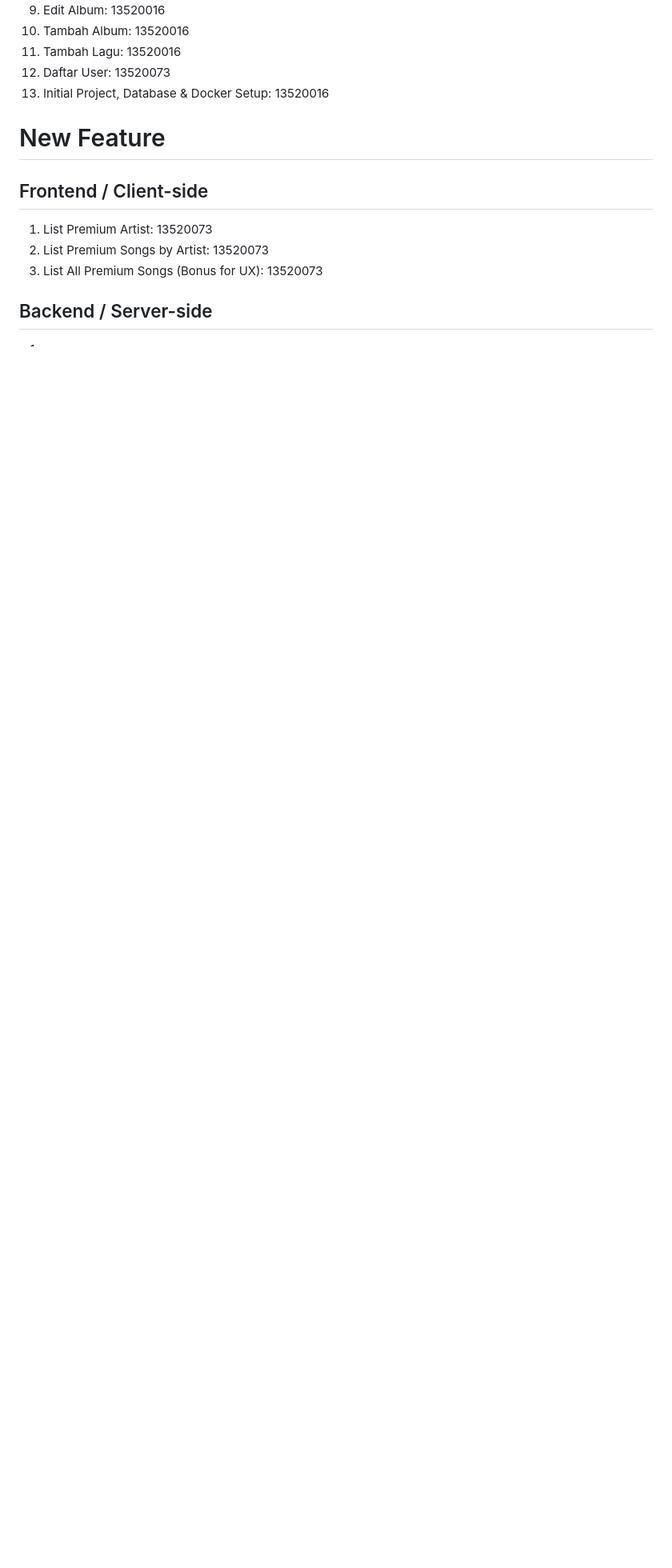
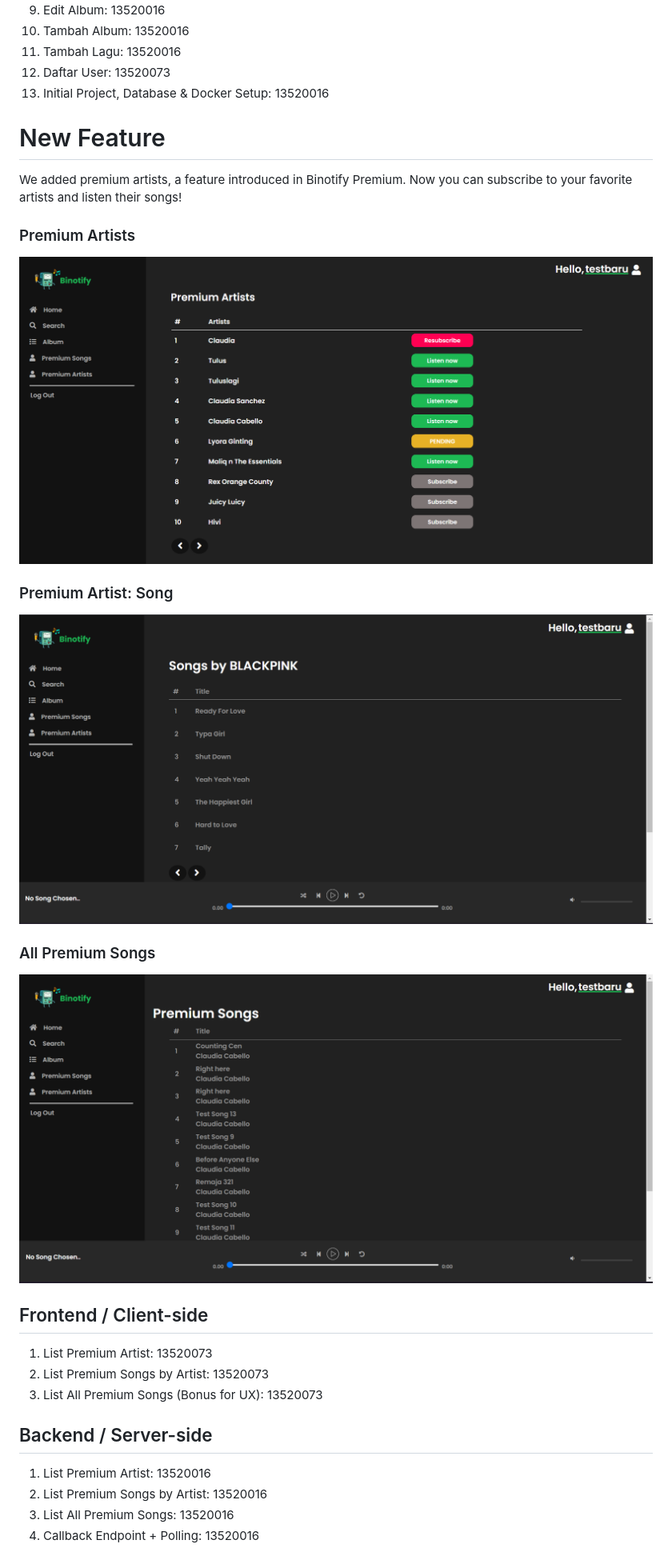
Before and after one commit to gagaspbahar/binotify-app, a Markdown page: README.md, the part around the change printed below. Shown: that part at 80% size. Rendered like a GitHub page; pictures changed too: screenshots/20221202141739.png (added), screenshots/20221202141858.png (added), screenshots/20221202141944.png (added); blank space fills up the shorter version.

Commit message:
docs: readme

```diff
--- a/README.md
+++ b/README.md
@@ -125,6 +117,17 @@ Pindahkan isi dari repository ini ke htdocs pada XAMPP. Konfigurasi database dap
 
 # New Feature
 
+We added premium artists, a feature introduced in Binotify Premium. Now you can subscribe to your favorite artists and listen their songs!
+
+### Premium Artists
+![](screenshots/20221202141739.png)
+
+### Premium Artist: Song
+![](screenshots/20221202141858.png)
+
+### All Premium Songs
+![](screenshots/20221202141944.png)
+
 ## Frontend / Client-side
 
 1. List Premium Artist: 13520073
@@ -133,4 +136,7 @@ Pindahkan isi dari repository ini ke htdocs pada XAMPP. Konfigurasi database dap
 
 ## Backend / Server-side
 
-1.
+1. List Premium Artist: 13520016
+2. List Premium Songs by Artist: 13520016
+3. List All Premium Songs: 13520016
+4. Callback Endpoint + Polling: 13520016
```
Also changed, not shown: other parts of README.md (+0 -8 lines).
